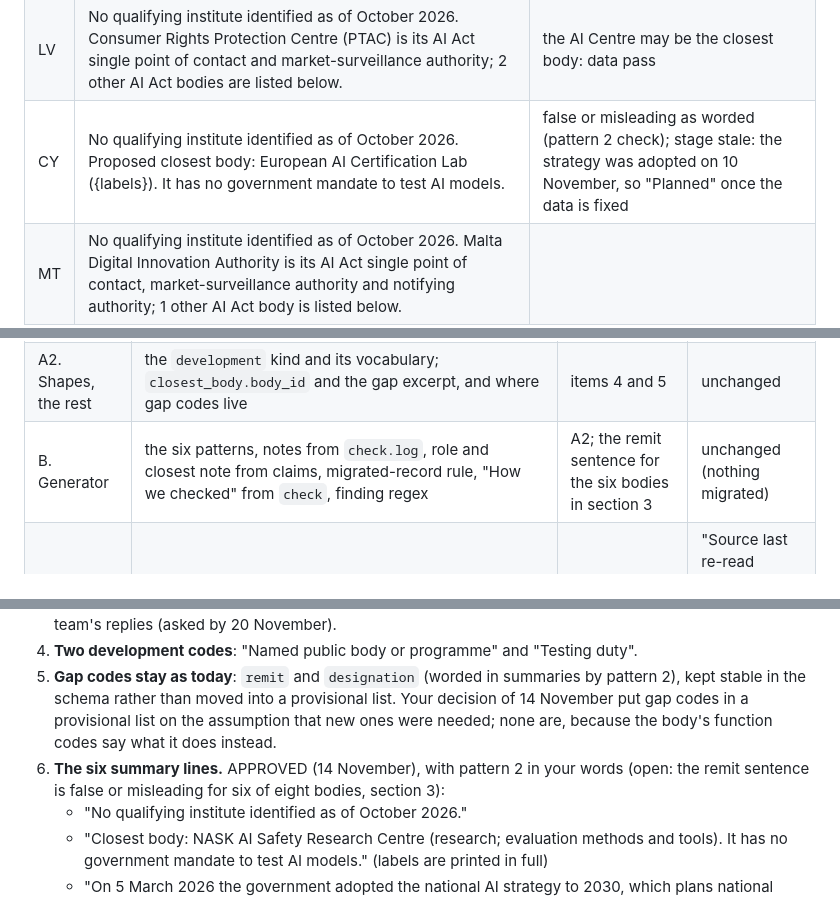
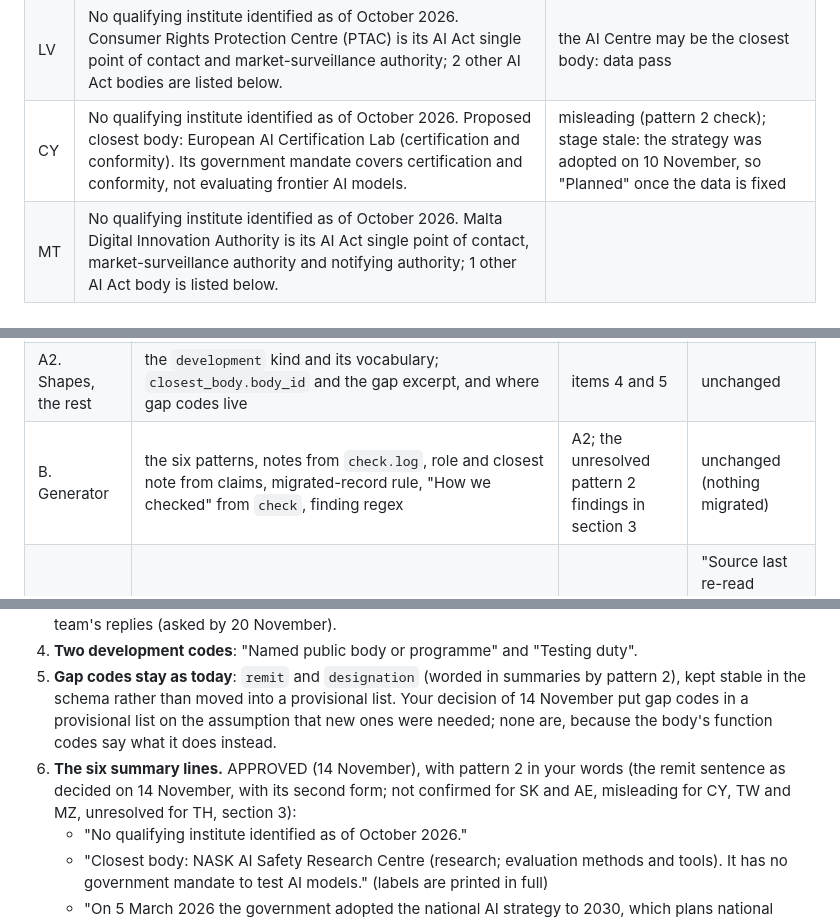
Before and after one commit to accelerate-europe/aisi-tracker, a Markdown page: docs/design/claims-1.1.md, 3 parts joined by grey strips. GitHub-like rendering.

```diff
--- a/docs/design/claims-1.1.md
+++ b/docs/design/claims-1.1.md
@@ -232,7 +242,7 @@ Generated by a throwaway script from the fields on `next` when this was written,
 | BG | No qualifying institute identified as of October 2026. Communications Regulation Commission is proposed as its AI Act single point of contact; 11 other AI Act bodies are listed below. | stale: the bill was rejected on 4 November; one code to fix in the data pass |
 | LT | No qualifying institute identified as of October 2026. Communications Regulatory Authority (RRT) is its AI Act single point of contact and market-surveillance authority; 1 other AI Act body is listed below. | |
 | LV | No qualifying institute identified as of October 2026. Consumer Rights Protection Centre (PTAC) is its AI Act single point of contact and market-surveillance authority; 2 other AI Act bodies are listed below. | the AI Centre may be the closest body: data pass |
-| CY | No qualifying institute identified as of October 2026. Proposed closest body: European AI Certification Lab ({labels}). It has no government mandate to test AI models. | false or misleading as worded (pattern 2 check); stage stale: the strategy was adopted on 10 November, so "Planned" once the data is fixed |
+| CY | No qualifying institute identified as of October 2026. Proposed closest body: European AI Certification Lab (certification and conformity). Its government mandate covers certification and conformity, not evaluating frontier AI models. | misleading (pattern 2 check); stage stale: the strategy was adopted on 10 November, so "Planned" once the data is fixed |
 | MT | No qualifying institute identified as of October 2026. Malta Digital Innovation Authority is its AI Act single point of contact, market-surveillance authority and notifying authority; 1 other AI Act body is listed below. | |
 
 ## 4. Freshness and expiry
@@ -277,7 +287,7 @@ Each step is one branch, merged to `next` on its own with CI green and review, a
 | --- | --- | --- | --- |
 | A1. Shapes, the decided part | `claims` identity (`ID_COLLECTIONS`) and authored-schema plumbing; the claim with kinds `function` (institutes and, through `body_id`, related bodies) and `fact`; `dataset.vocabularies.function` with the 18 codes, marked provisional; `dataset.provisional` and the clause in four places; `check.functions`, `institutes[].functions[]`, `functions.csv`; `check.log`; the required excerpt on `text`; the structural checks for those kinds; `claims.csv`; API and `llms.txt` lines | nothing open: items 1, 2 and 3 are decided | unchanged |
 | A2. Shapes, the rest | the `development` kind and its vocabulary; `closest_body.body_id` and the gap excerpt, and where gap codes live | items 4 and 5 | unchanged |
-| B. Generator | the six patterns, notes from `check.log`, role and closest note from claims, migrated-record rule, "How we checked" from `check`, finding regex | A2; the remit sentence for the six bodies in section 3 | unchanged (nothing migrated) |
+| B. Generator | the six patterns, notes from `check.log`, role and closest note from claims, migrated-record rule, "How we checked" from `check`, finding regex | A2; the unresolved pattern 2 findings in section 3 | unchanged (nothing migrated) |
 | C. Freshness | `--rereads` export, `data/rereads.json`, states, expiry, alerts | A1; item 7 for the page words only | "Source last re-read {date}" and the state labels in every source list |
 | D. Functions data | the 15 institutes coded with quotes against the provisional list, cross-model review, disputed cells to the confirmation list | A1 | downloads and API only |
 | E. Functions table | presentation A on Compare | D, the AE team's reply on presentation | the table, with the "not yet operating" mark |
@@ -312,7 +322,7 @@ Each open item: yes, or tell me what to change. Answered items are kept with the
 3. **The functions.** APPROVED (14 November) as the provisional starting list, now 18 with item 2, with the tests in section 2; the build may start on it. Your final sign-off, including evaluator accreditation, follows the AE team's replies (asked by 20 November).
 4. **Two development codes**: "Named public body or programme" and "Testing duty".
 5. **Gap codes stay as today**: `remit` and `designation` (worded in summaries by pattern 2), kept stable in the schema rather than moved into a provisional list. Your decision of 14 November put gap codes in a provisional list on the assumption that new ones were needed; none are, because the body's function codes say what it does instead.
-6. **The six summary lines.** APPROVED (14 November), with pattern 2 in your words (open: the remit sentence is false or misleading for six of eight bodies, section 3):
+6. **The six summary lines.** APPROVED (14 November), with pattern 2 in your words (the remit sentence as decided on 14 November, with its second form; not confirmed for SK and AE, misleading for CY, TW and MZ, unresolved for TH, section 3):
    - "No qualifying institute identified as of October 2026."
    - "Closest body: NASK AI Safety Research Centre (research; evaluation methods and tools). It has no government mandate to test AI models." (labels are printed in full)
    - "On 5 March 2026 the government adopted the national AI strategy to 2030, which plans national safety-test procedures for algorithms."
```
Also changed, not shown: other parts of docs/design/claims-1.1.md (+21 -11 lines).
